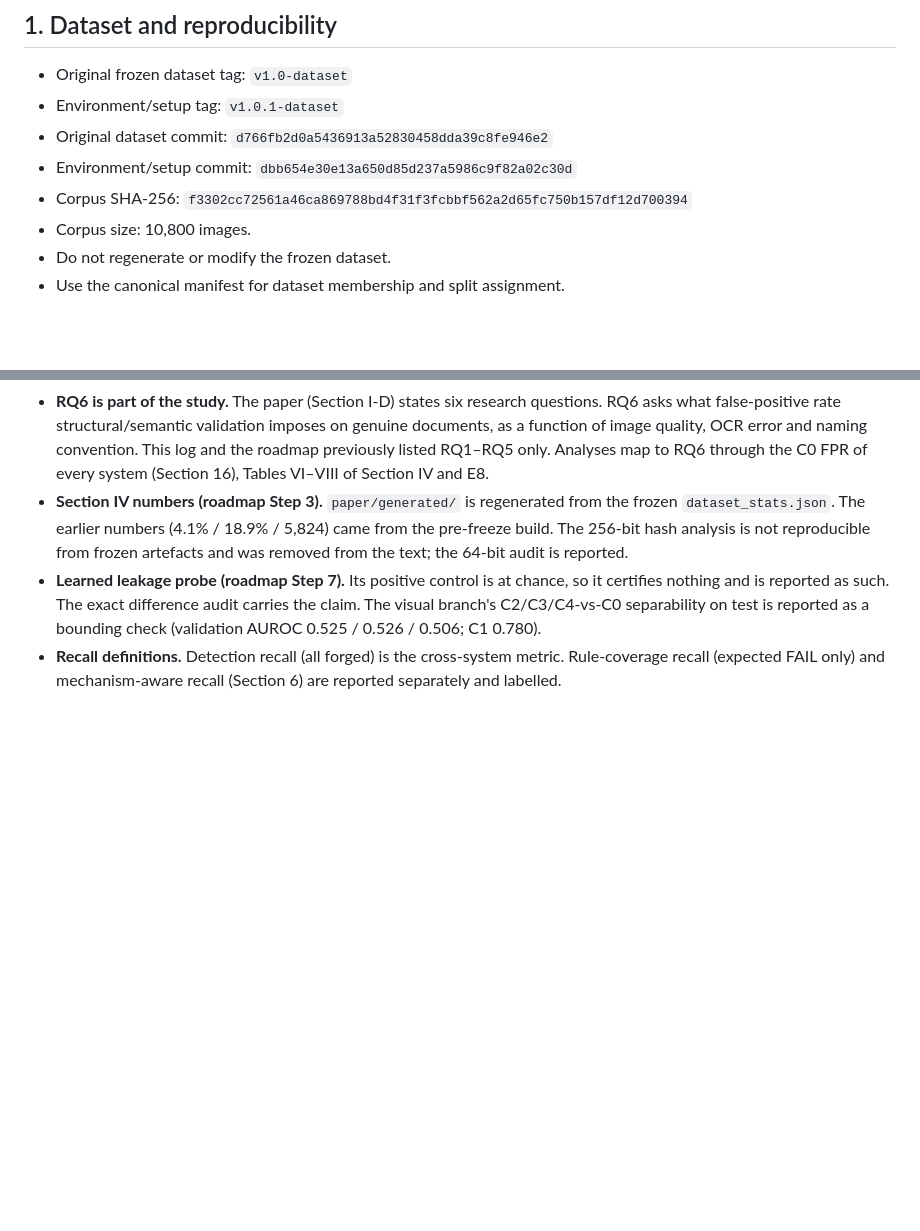
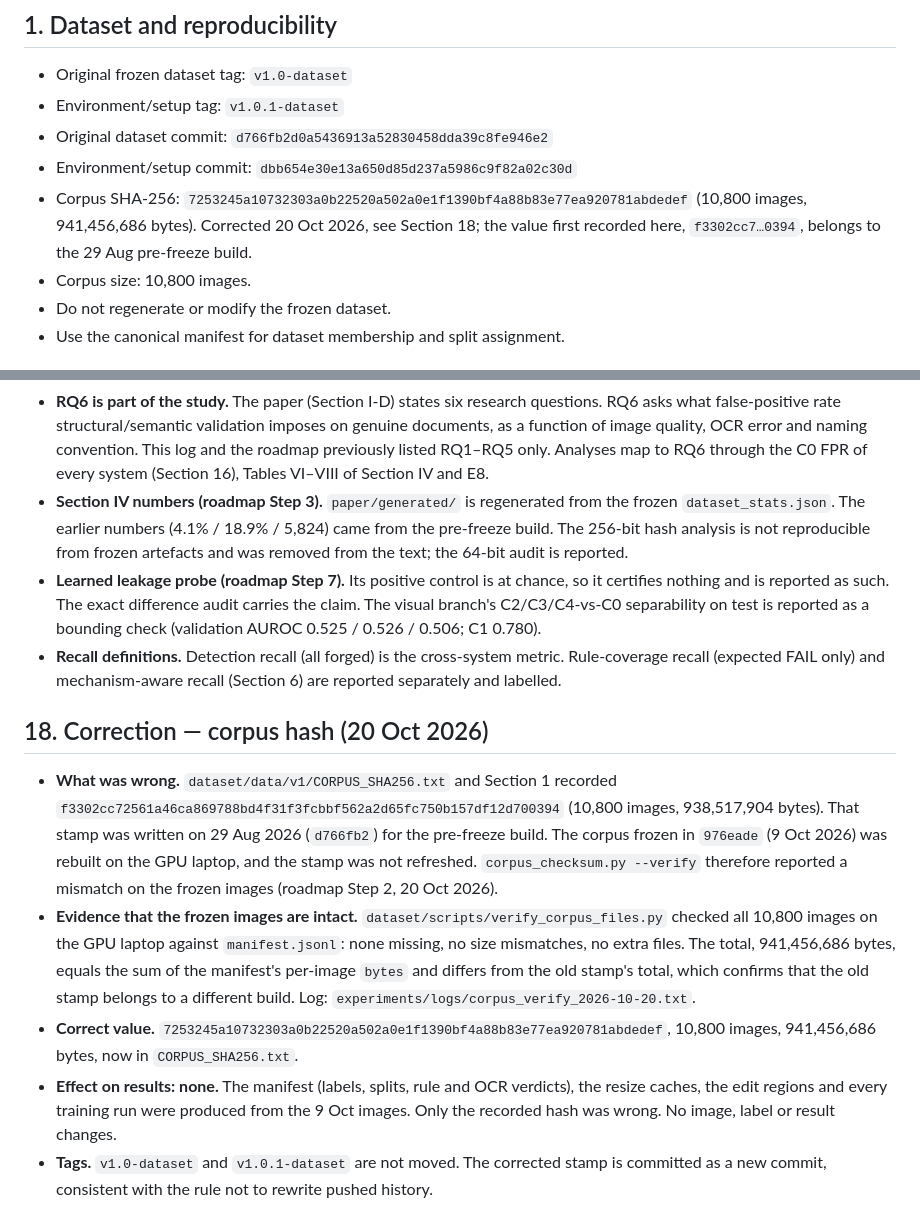
Before and after one commit to ananya-csai/aadhaar-pan-structure-aware, a Markdown page: DECISIONS.md, 2 parts joined by grey strips. GitHub-like rendering; blank space fills up the shorter version.

Commit message:
DECISIONS §18: correct the corpus hash (stamp predated the 9 Oct freeze) (#6)
Claude-Session: https://claude.ai/code/session_0178hJP7ZyyCQGUk3VFXHK4D

Co-authored-by: Claude Opus 5.5 <noreply@anthropic.com>

```diff
--- a/DECISIONS.md
+++ b/DECISIONS.md
@@ -12,7 +12,7 @@
 - Environment/setup tag: `v1.0.1-dataset`
 - Original dataset commit: `d766fb2d0a5436913a52830458dda39c8fe946e2`
 - Environment/setup commit: `dbb654e30e13a650d85d237a5986c9f82a02c30d`
-- Corpus SHA-256: `f3302cc72561a46ca869788bd4f31f3fcbbf562a2d65fc750b157df12d700394`
+- Corpus SHA-256: `7253245a10732303a0b22520a502a0e1f1390bf4a88b83e77ea920781abdedef` (10,800 images, 941,456,686 bytes). Corrected 20 Oct 2026, see Section 18; the value first recorded here, `f3302cc7…0394`, belongs to the 29 Aug pre-freeze build.
 - Corpus size: 10,800 images.
 - Do not regenerate or modify the frozen dataset.
 - Use the canonical manifest for dataset membership and split assignment.
@@ -262,3 +262,11 @@ Validation AUROC by subgroup, seed 0 (`base` → `tiles`): all C1 0.578 → 0.69
 - **Section IV numbers (roadmap Step 3).** `paper/generated/` is regenerated from the frozen `dataset_stats.json`. The earlier numbers (4.1% / 18.9% / 5,824) came from the pre-freeze build. The 256-bit hash analysis is not reproducible from frozen artefacts and was removed from the text; the 64-bit audit is reported.
 - **Learned leakage probe (roadmap Step 7).** Its positive control is at chance, so it certifies nothing and is reported as such. The exact difference audit carries the claim. The visual branch's C2/C3/C4-vs-C0 separability on test is reported as a bounding check (validation AUROC 0.525 / 0.526 / 0.506; C1 0.780).
 - **Recall definitions.** Detection recall (all forged) is the cross-system metric. Rule-coverage recall (expected FAIL only) and mechanism-aware recall (Section 6) are reported separately and labelled.
+
+## 18. Correction — corpus hash (20 Oct 2026)
+
+- **What was wrong.** `dataset/data/v1/CORPUS_SHA256.txt` and Section 1 recorded `f3302cc72561a46ca869788bd4f31f3fcbbf562a2d65fc750b157df12d700394` (10,800 images, 938,517,904 bytes). That stamp was written on 29 Aug 2026 (`d766fb2`) for the pre-freeze build. The corpus frozen in `976eade` (9 Oct 2026) was rebuilt on the GPU laptop, and the stamp was not refreshed. `corpus_checksum.py --verify` therefore reported a mismatch on the frozen images (roadmap Step 2, 20 Oct 2026).
+- **Evidence that the frozen images are intact.** `dataset/scripts/verify_corpus_files.py` checked all 10,800 images on the GPU laptop against `manifest.jsonl`: none missing, no size mismatches, no extra files. The total, 941,456,686 bytes, equals the sum of the manifest's per-image `bytes` and differs from the old stamp's total, which confirms that the old stamp belongs to a different build. Log: `experiments/logs/corpus_verify_2026-10-20.txt`.
+- **Correct value.** `7253245a10732303a0b22520a502a0e1f1390bf4a88b83e77ea920781abdedef`, 10,800 images, 941,456,686 bytes, now in `CORPUS_SHA256.txt`.
+- **Effect on results: none.** The manifest (labels, splits, rule and OCR verdicts), the resize caches, the edit regions and every training run were produced from the 9 Oct images. Only the recorded hash was wrong. No image, label or result changes.
+- **Tags.** `v1.0-dataset` and `v1.0.1-dataset` are not moved. The corrected stamp is committed as a new commit, consistent with the rule not to rewrite pushed history.
```
Also changed, not shown: docs/ROADMAP.md (+2 -2 lines).
